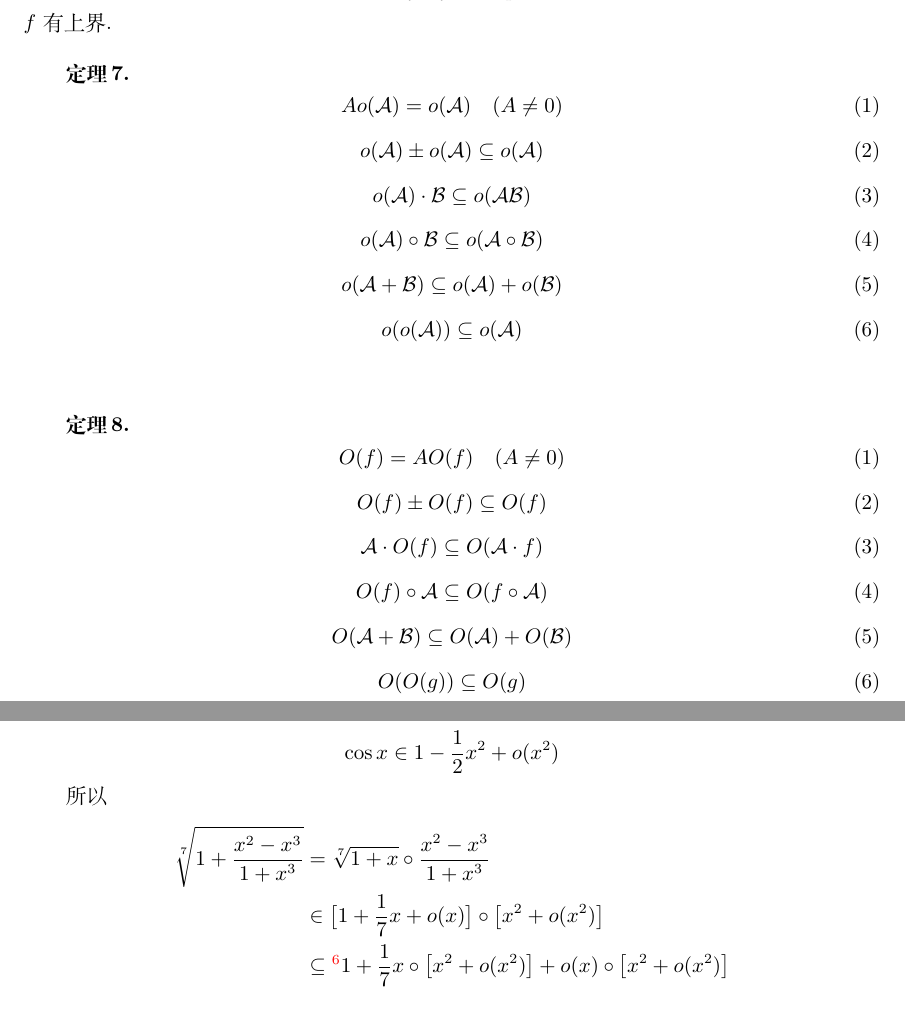
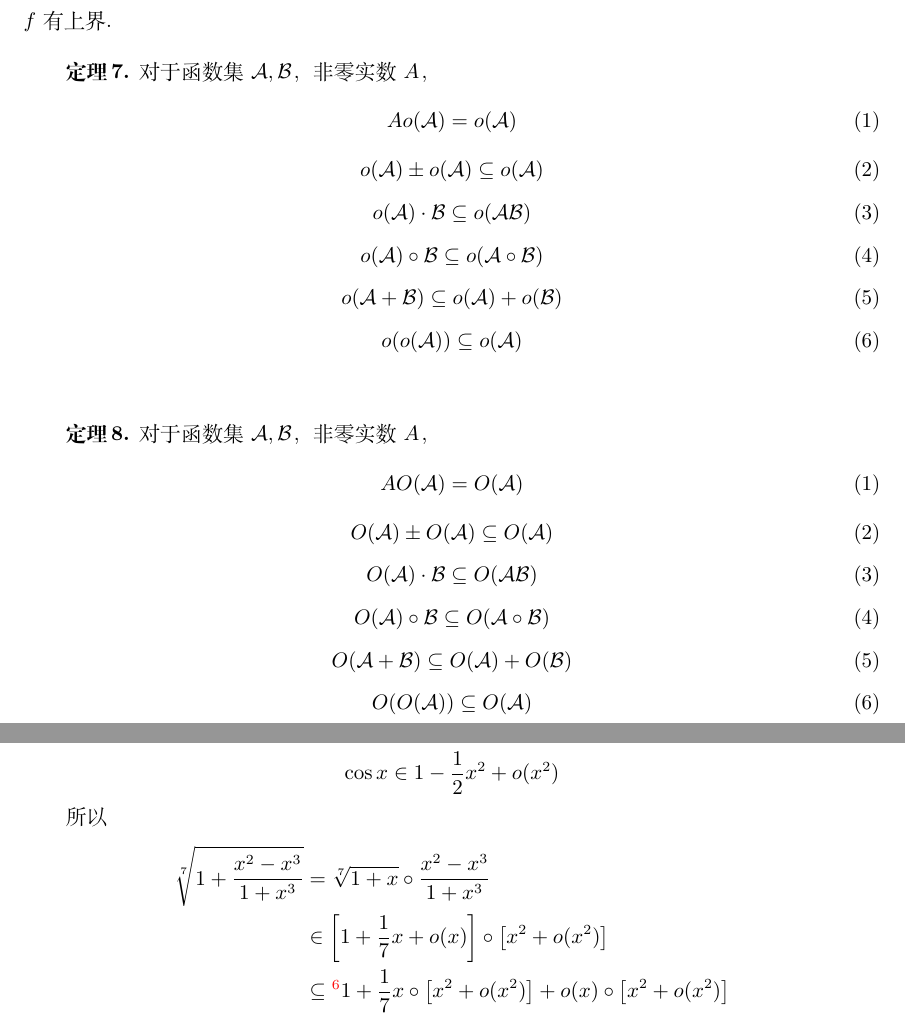
Before and after one commit to ignore-meaning/Mathematical-Analysis, a LaTeX document (Analysis.tex, which reads chapters/3.tex): two parts of pages 12 and 13 of 14, joined at a grey line, cut so that both start at the same text. Compiled offline with XeLaTeX.

Commit message:
修正表述
修改范围：3.2.2 - 3.2.4

```diff
--- a/chapters/3.tex
+++ b/chapters/3.tex
@@ -257,7 +257,8 @@
 \end{theorem}\vspace{9pt}
 
 \begin{theorem}
-    \[Ao(\mathcal{A}) = o(\mathcal{A}) \quad (A \neq 0) \tag{1}\]
+    对于函数集 $\mathcal{A}, \mathcal{B}$，非零实数 $A$，
+    \[Ao(\mathcal{A}) = o(\mathcal{A}) \tag{1}\]
     \[o(\mathcal{A}) \pm o(\mathcal{A}) \subseteq o(\mathcal{A}) \tag{2}\]
     \[o(\mathcal{A}) \cdot \mathcal{B} \subseteq o(\mathcal{AB}) \tag{3}\]
     \[o(\mathcal{A}) \circ \mathcal{B} \subseteq o(\mathcal{A} \circ \mathcal{B}) \tag{4}\]
@@ -266,12 +267,13 @@
 \end{theorem}\vspace{9pt}
 
 \begin{theorem}
-    \[O(f) = AO(f) \quad (A \neq 0) \tag{1}\]
-    \[O(f) \pm O(f) \subseteq O(f) \tag{2}\]
-    \[\mathcal{A} \cdot O(f) \subseteq O(\mathcal{A} \cdot f) \tag{3}\]
-    \[O(f) \circ \mathcal{A} \subseteq O(f \circ \mathcal{A}) \tag{4}\]
+    对于函数集 $\mathcal{A}, \mathcal{B}$，非零实数 $A$，
+    \[AO(\mathcal{A}) = O(\mathcal{A}) \tag{1}\]
+    \[O(\mathcal{A}) \pm O(\mathcal{A}) \subseteq O(\mathcal{A}) \tag{2}\]
+    \[O(\mathcal{A}) \cdot \mathcal{B} \subseteq O(\mathcal{AB}) \tag{3}\]
+    \[O(\mathcal{A}) \circ \mathcal{B} \subseteq O(\mathcal{A} \circ \mathcal{B}) \tag{4}\]
     \[O(\mathcal{A} + \mathcal{B}) \subseteq O(\mathcal{A}) + O(\mathcal{B}) \tag{5}\]
-    \[O(O(g)) \subseteq O(g) \tag{6}\]
+    \[O(O(\mathcal{A})) \subseteq O(\mathcal{A}) \tag{6}\]
 \end{theorem}
 
 \subsubsection{有趣的推论}
@@ -295,7 +297,7 @@
     所以
     \begin{align*}
         \sqrt[7]{1 + \frac{x^2 - x^3}{1 + x^3}} &= \sqrt[7]{1 + x} \circ \frac{x^2-x^3}{1+x^3}\\
-        &\in \big[1 + \frac{1}{7}x + o(x)\big] \circ \big[x^2 + o(x^2)\big]\\
+        &\in \left[1 + \frac{1}{7}x + o(x)\right] \circ \big[x^2 + o(x^2)\big]\\
         &\subseteq\footnotemark 1 + \frac{1}{7} x \circ \big[x^2 + o(x^2)\big] + o(x) \circ \big[x^2 + o(x^2)\big]\\
         &\subseteq\footnotemark 1 + \frac{1}{7}\big[x^2 + o(x^2)\big] + o(x^2)\\
         &\subseteq\footnotemark 1 + \frac{1}{7}x^2 + o(x^2)
```
Also changed, not shown: Analysis.pdf, 3 other files.
